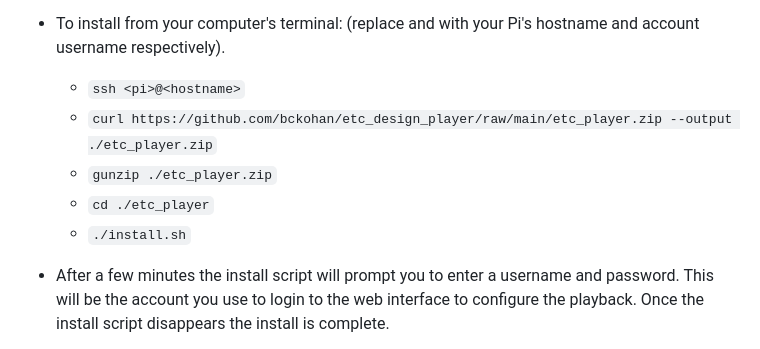
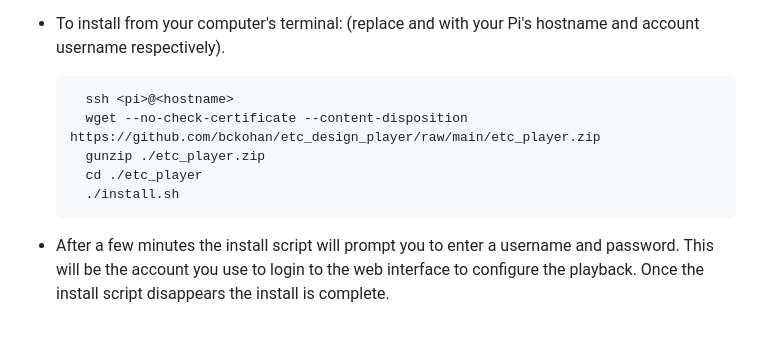
Before and after one commit to bckohan/etc_design_player, a Markdown page: README.md, the part around the change. Rendered like a GitHub page.

Commit message:
corrected readme

````diff
--- a/README.md
+++ b/README.md
@@ -32,11 +32,13 @@ asking your local tech support for help.
  - To install from your computer's terminal: (replace <hostname> and <pi> with
    your Pi's hostname and account username respectively).
 
-    * `ssh <pi>@<hostname>`
-    * `curl https://github.com/bckohan/etc_design_player/raw/main/etc_player.zip --output ./etc_player.zip`
-    * `gunzip ./etc_player.zip`
-    * `cd ./etc_player`
-    * `./install.sh`
+    ```bash
+      ssh <pi>@<hostname>
+      wget --no-check-certificate --content-disposition https://github.com/bckohan/etc_design_player/raw/main/etc_player.zip
+      gunzip ./etc_player.zip
+      cd ./etc_player
+      ./install.sh
+    ```
 
  - After a few minutes the install script will prompt you to enter a username
    and password. This will be the account you use to login to the web interface
````
